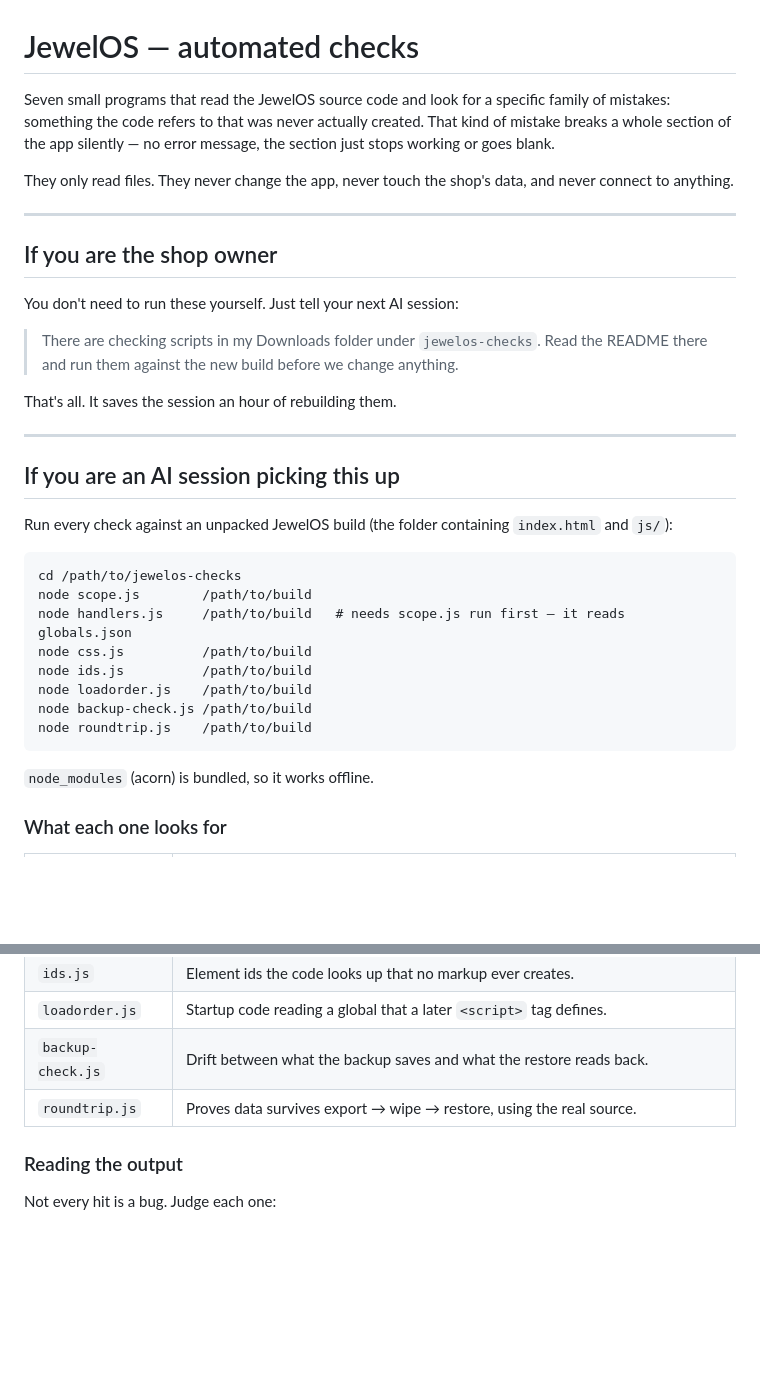
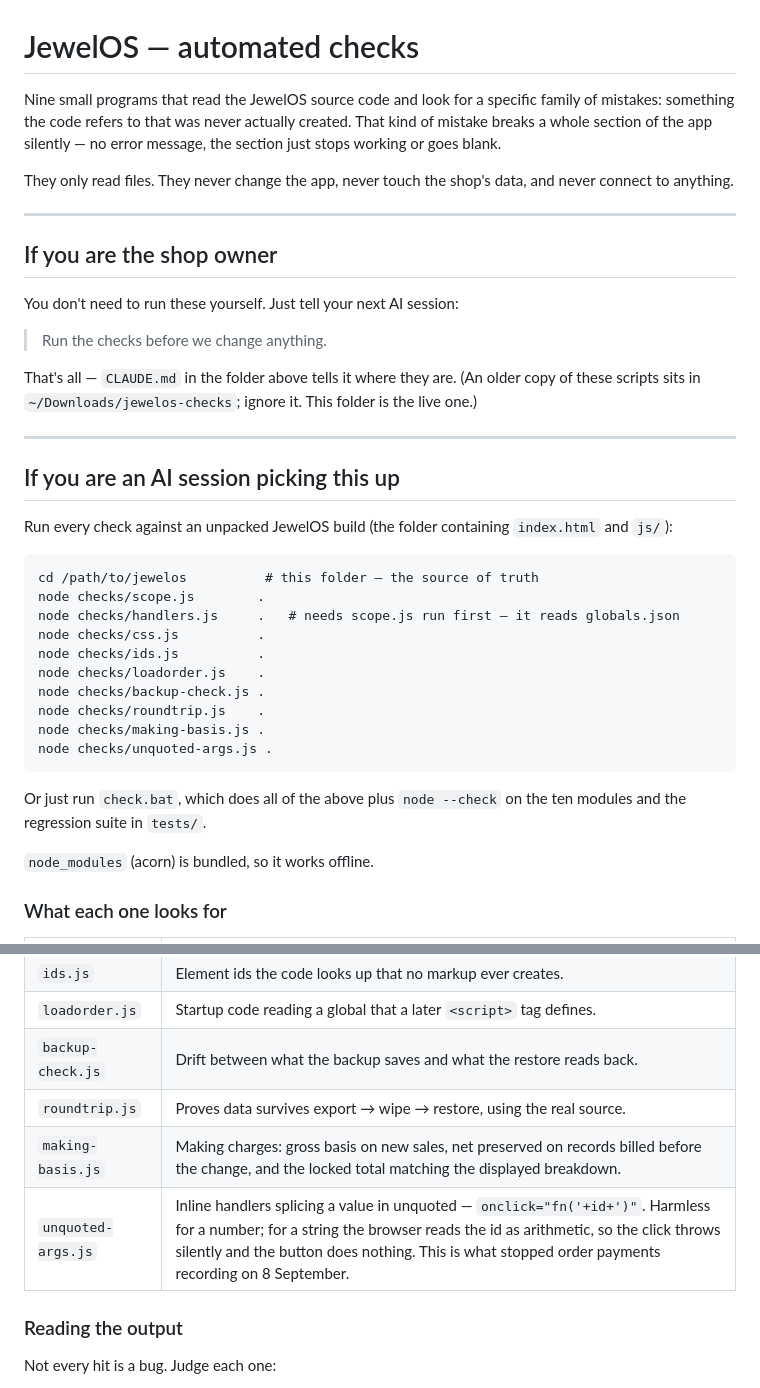
Before and after one commit to txnishh24/JewelOs, a Markdown page: checks/README.md, 2 parts joined by grey strips. GitHub-like rendering; blank space fills up the shorter version.

Commit message:
Docs: nine checks, git workflow, and the Downloads warning
CLAUDE.md: checks are nine, not eight (making-basis and unquoted-args were added
but never counted). Added the git step to the arrival checklist — status first,
log to see what the last session did, and stop if the tree is dirty because
someone else is mid-change. That is what makes two sessions safe here at once.
Also recorded the 8 September near-miss alongside the 4/6 September one, since
the same cause produced both.

checks/README.md: said seven scripts and pointed the reader at
~/Downloads/jewelos-checks. Now nine, run from this folder, with the two new
ones described and check.bat mentioned as the one-command version.

No code changed. Re-verified anyway: ten modules parse, 38/38 regression tests,
backup-check, roundtrip and making-basis all clean.

Co-Authored-By: Claude Opus 5 <noreply@anthropic.com>

````diff
--- a/checks/README.md
+++ b/checks/README.md
@@ -1,6 +1,6 @@
 # JewelOS — automated checks
 
-Seven small programs that read the JewelOS source code and look for a specific
+Nine small programs that read the JewelOS source code and look for a specific
 family of mistakes: something the code refers to that was never actually created.
 That kind of mistake breaks a whole section of the app silently — no error
 message, the section just stops working or goes blank.
@@ -14,10 +14,11 @@ and never connect to anything.
 
 You don't need to run these yourself. Just tell your next AI session:
 
-> There are checking scripts in my Downloads folder under `jewelos-checks`.
-> Read the README there and run them against the new build before we change anything.
+> Run the checks before we change anything.
 
-That's all. It saves the session an hour of rebuilding them.
+That's all — `CLAUDE.md` in the folder above tells it where they are. (An older
+copy of these scripts sits in `~/Downloads/jewelos-checks`; ignore it. This folder
+is the live one.)
 
 ---
 
@@ -27,15 +28,20 @@ Run every check against an unpacked JewelOS build (the folder containing
 `index.html` and `js/`):
 
 ```
-cd /path/to/jewelos-checks
-node scope.js        /path/to/build
-node handlers.js     /path/to/build   # needs scope.js run first — it reads globals.json
-node css.js          /path/to/build
-node ids.js          /path/to/build
-node loadorder.js    /path/to/build
-node backup-check.js /path/to/build
-node roundtrip.js    /path/to/build
+cd /path/to/jewelos          # this folder — the source of truth
+node checks/scope.js        .
+node checks/handlers.js     .   # needs scope.js run first — it reads globals.json
+node checks/css.js          .
+node checks/ids.js          .
+node checks/loadorder.js    .
+node checks/backup-check.js .
+node checks/roundtrip.js    .
+node checks/making-basis.js .
+node checks/unquoted-args.js .
 ```
+
+Or just run `check.bat`, which does all of the above plus `node --check` on the
+ten modules and the regression suite in `tests/`.
 
 `node_modules` (acorn) is bundled, so it works offline.
 
@@ -50,6 +56,8 @@ node roundtrip.js    /path/to/build
 | `loadorder.js` | Startup code reading a global that a later `<script>` tag defines. |
 | `backup-check.js` | Drift between what the backup saves and what the restore reads back. |
 | `roundtrip.js` | Proves data survives export → wipe → restore, using the real source. |
+| `making-basis.js` | Making charges: gross basis on new sales, net preserved on records billed before the change, and the locked total matching the displayed breakdown. |
+| `unquoted-args.js` | Inline handlers splicing a value in unquoted — `onclick="fn('+id+')"`. Harmless for a number; for a string the browser reads the id as arithmetic, so the click throws silently and the button does nothing. This is what stopped order payments recording on 8 September. |
 
 ### Reading the output
 
````
Also changed, not shown: CLAUDE.md (+9 -3 lines).
